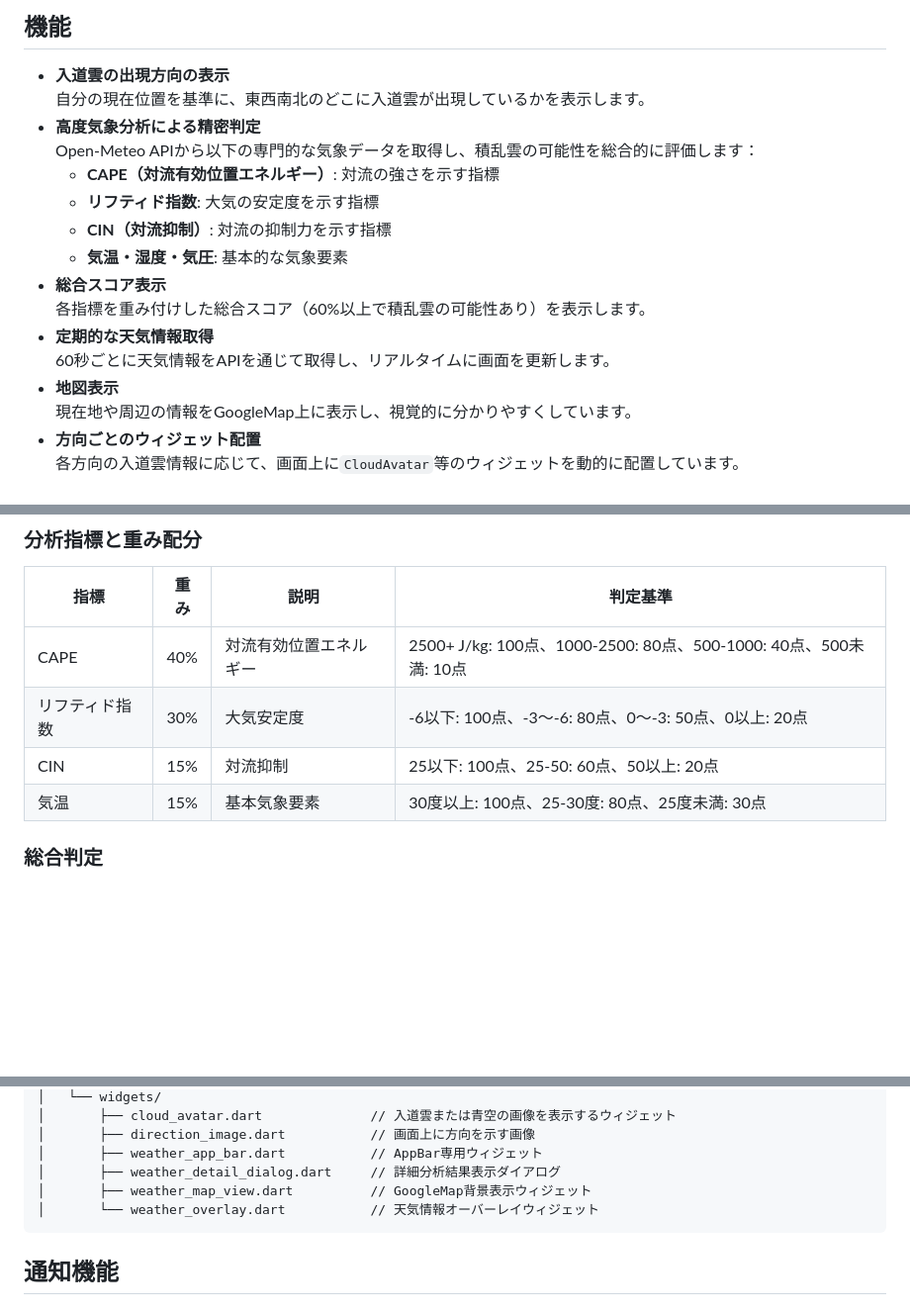
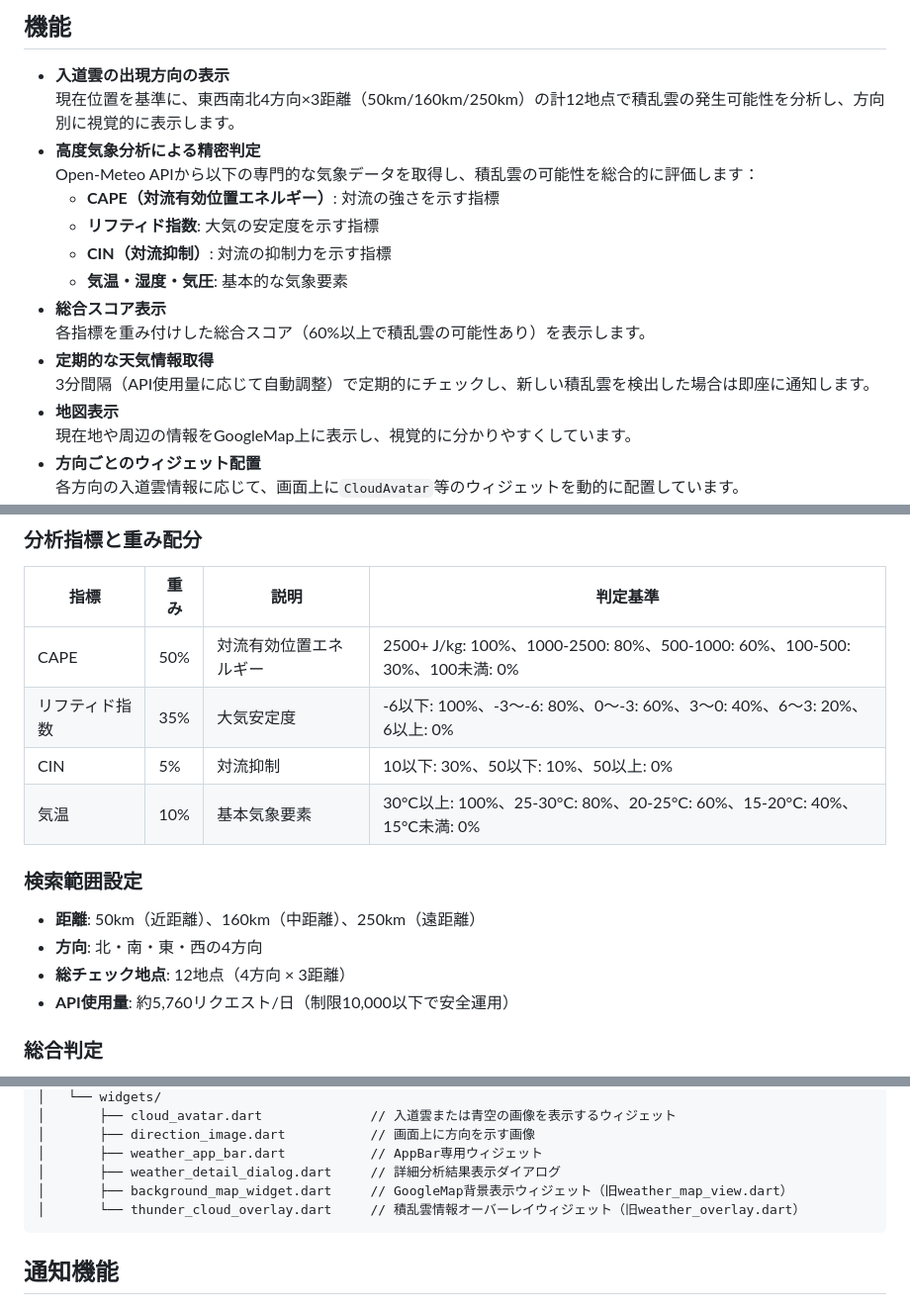
Before and after one commit to tsuchida-y/thunder_cloud_app, a Markdown page: README.md, 3 parts joined by grey strips. Shown: that part at 99% size. GitHub-like rendering; blank space fills up the shorter version.

Commit message:
fix: README.mdの機能説明を更新し、積乱雲分析の重み配分を修正

````diff
--- a/README.md
+++ b/README.md
@@ -10,7 +10,7 @@
 ## 機能
 
 - **入道雲の出現方向の表示**
-  自分の現在位置を基準に、東西南北のどこに入道雲が出現しているかを表示します。
+  現在位置を基準に、東西南北4方向×3距離（50km/160km/250km）の計12地点で積乱雲の発生可能性を分析し、方向別に視覚的に表示します。
 - **高度気象分析による精密判定**
   Open-Meteo APIから以下の専門的な気象データを取得し、積乱雲の可能性を総合的に評価します：
   - **CAPE（対流有効位置エネルギー）**: 対流の強さを示す指標
@@ -20,7 +20,7 @@
 - **総合スコア表示**
   各指標を重み付けした総合スコア（60%以上で積乱雲の可能性あり）を表示します。
 - **定期的な天気情報取得**
-  60秒ごとに天気情報をAPIを通じて取得し、リアルタイムに画面を更新します。
+  3分間隔（API使用量に応じて自動調整）で定期的にチェックし、新しい積乱雲を検出した場合は即座に通知します。
 - **地図表示**
   現在地や周辺の情報をGoogleMap上に表示し、視覚的に分かりやすくしています。
 - **方向ごとのウィジェット配置**
@@ -35,10 +35,16 @@
 ### **分析指標と重み配分**
 | 指標 | 重み | 説明 | 判定基準 |
 |------|------|------|----------|
-| CAPE | 40% | 対流有効位置エネルギー | 2500+ J/kg: 100点、1000-2500: 80点、500-1000: 40点、500未満: 10点 |
-| リフティド指数 | 30% | 大気安定度 | -6以下: 100点、-3～-6: 80点、0～-3: 50点、0以上: 20点 |
-| CIN | 15% | 対流抑制 | 25以下: 100点、25-50: 60点、50以上: 20点 |
-| 気温 | 15% | 基本気象要素 | 30度以上: 100点、25-30度: 80点、25度未満: 30点 |
+| CAPE | 50% | 対流有効位置エネルギー | 2500+ J/kg: 100%、1000-2500: 80%、500-1000: 60%、100-500: 30%、100未満: 0% |
+| リフティド指数 | 35% | 大気安定度 | -6以下: 100%、-3～-6: 80%、0～-3: 60%、3～0: 40%、6～3: 20%、6以上: 0% |
+| CIN | 5% | 対流抑制 | 10以下: 30%、50以下: 10%、50以上: 0% |
+| 気温 | 10% | 基本気象要素 | 30°C以上: 100%、25-30°C: 80%、20-25°C: 60%、15-20°C: 40%、15°C未満: 0% |
+
+### **検索範囲設定**
+- **距離**: 50km（近距離）、160km（中距離）、250km（遠距離）
+- **方向**: 北・南・東・西の4方向
+- **総チェック地点**: 12地点（4方向 × 3距離）
+- **API使用量**: 約5,760リクエスト/日（制限10,000以下で安全運用）
 
 ### **総合判定**
 - **60%以上**: 積乱雲の可能性あり
@@ -79,8 +85,8 @@ thunder_cloud_app/
 │       ├── direction_image.dart           // 画面上に方向を示す画像
 │       ├── weather_app_bar.dart           // AppBar専用ウィジェット
 │       ├── weather_detail_dialog.dart     // 詳細分析結果表示ダイアログ
-│       ├── weather_map_view.dart          // GoogleMap背景表示ウィジェット
-│       └── weather_overlay.dart           // 天気情報オーバーレイウィジェット
+│       ├── background_map_widget.dart     // GoogleMap背景表示ウィジェット（旧weather_map_view.dart）
+│       └── thunder_cloud_overlay.dart     // 積乱雲情報オーバーレイウィジェット（旧weather_overlay.dart）
 ```
 
 ## 通知機能
````
Also changed, not shown: other parts of README.md (+0 -4 lines).
